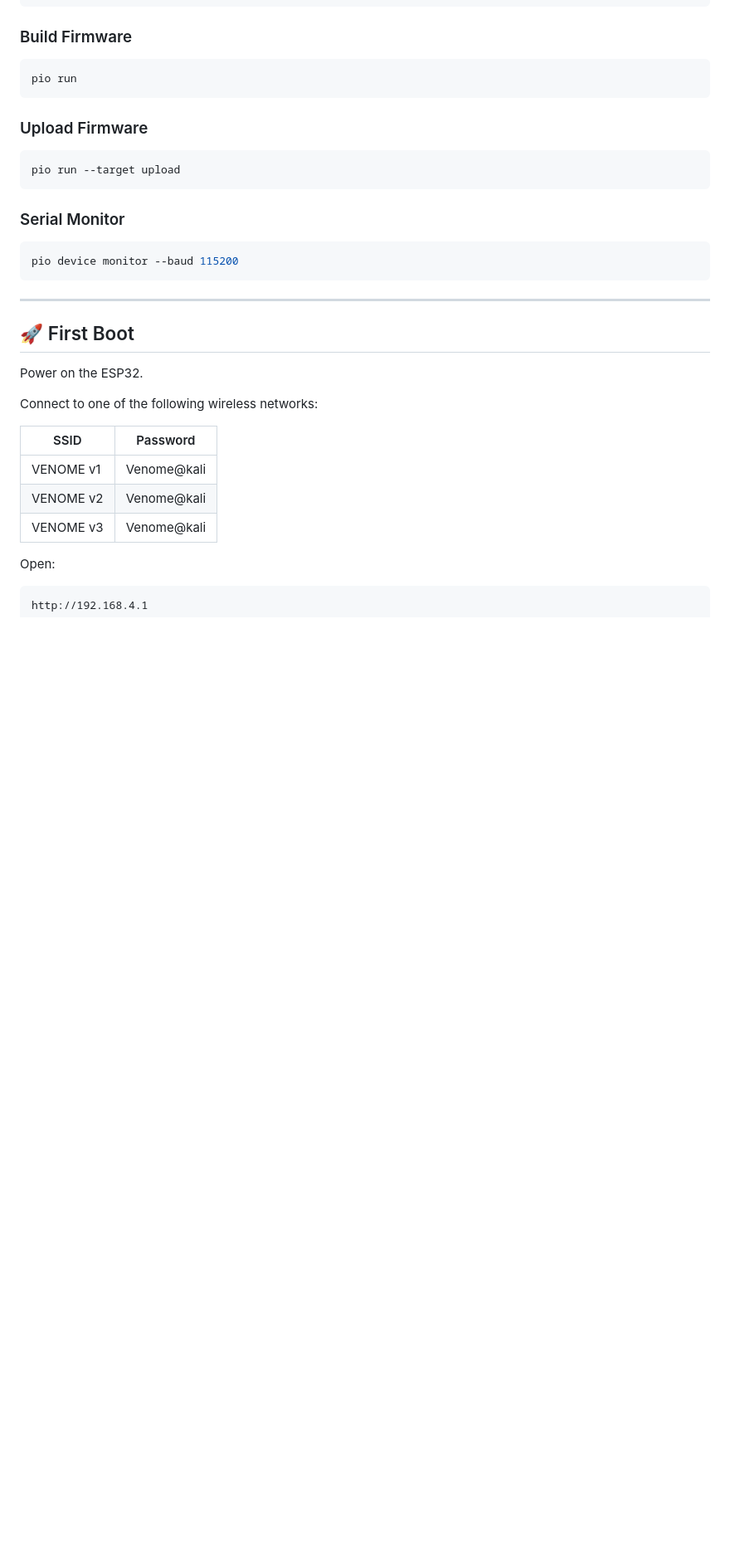
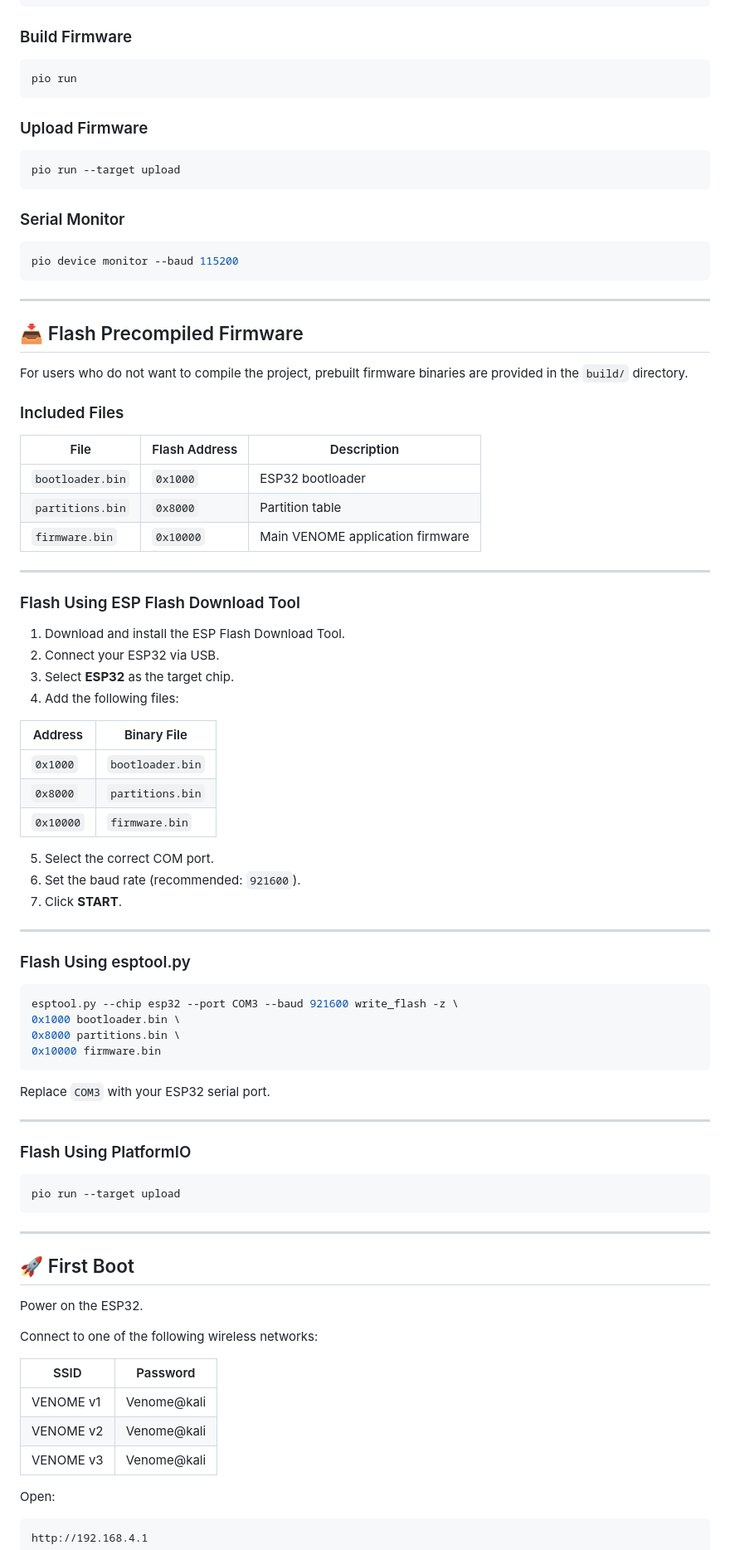
Before and after one commit to Bakar7725/ESP32-WIFI-PENETRATION-TOOL, a Markdown page: README.md, the part around the change. Shown at 83% size. Rendered like a GitHub page; blank space fills up the shorter version.

````diff
--- a/README.md
+++ b/README.md
@@ -153,6 +153,60 @@ pio run --target upload
 
 ```bash
 pio device monitor --baud 115200
+```
+
+---
+
+## 📥 Flash Precompiled Firmware
+
+For users who do not want to compile the project, prebuilt firmware binaries are provided in the `build/` directory.
+
+### Included Files
+
+| File             | Flash Address | Description                      |
+| ---------------- | ------------- | -------------------------------- |
+| `bootloader.bin` | `0x1000`      | ESP32 bootloader                 |
+| `partitions.bin` | `0x8000`      | Partition table                  |
+| `firmware.bin`   | `0x10000`     | Main VENOME application firmware |
+
+---
+
+### Flash Using ESP Flash Download Tool
+
+1. Download and install the ESP Flash Download Tool.
+2. Connect your ESP32 via USB.
+3. Select **ESP32** as the target chip.
+4. Add the following files:
+
+| Address   | Binary File      |
+| --------- | ---------------- |
+| `0x1000`  | `bootloader.bin` |
+| `0x8000`  | `partitions.bin` |
+| `0x10000` | `firmware.bin`   |
+
+5. Select the correct COM port.
+6. Set the baud rate (recommended: `921600`).
+7. Click **START**.
+
+---
+
+### Flash Using esptool.py
+
+```bash
+esptool.py --chip esp32 --port COM3 --baud 921600 write_flash -z \
+0x1000 bootloader.bin \
+0x8000 partitions.bin \
+0x10000 firmware.bin
+```
+
+Replace `COM3` with your ESP32 serial port.
+
+---
+
+### Flash Using PlatformIO
+
+```bash
+pio run --target upload
 ```
 
 ---
````
